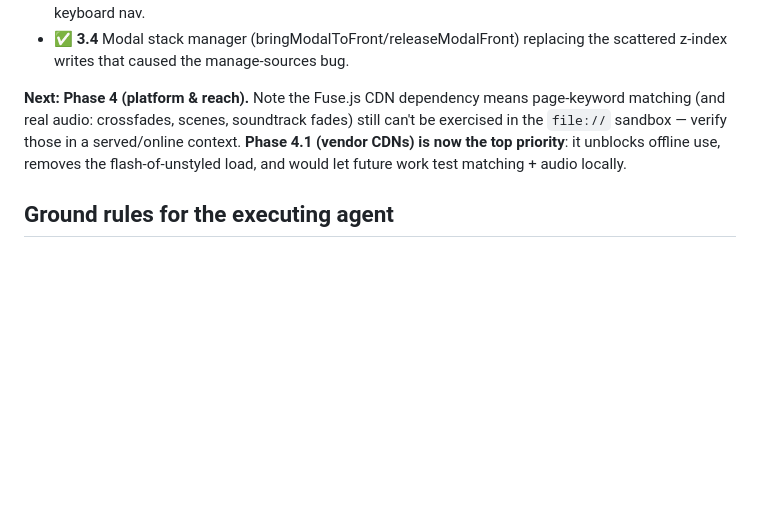
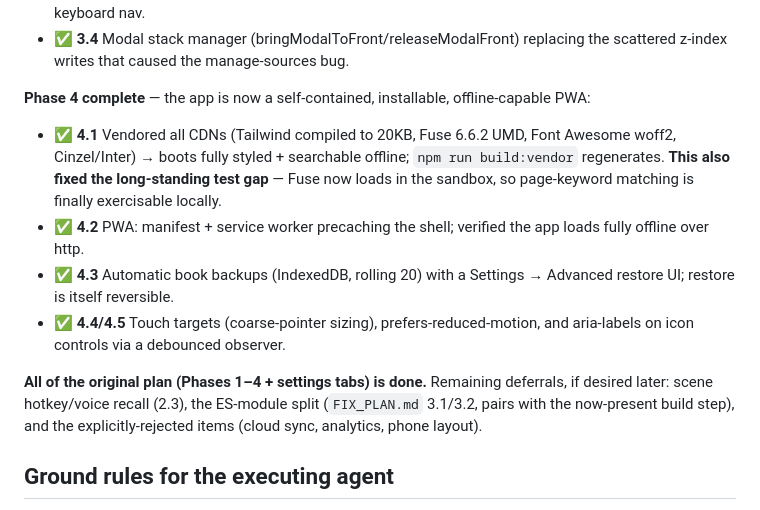
Before and after one commit to REXCRAFT88/Storyteller, a Markdown page: docs/IMPROVEMENT_PLAN.md, the part around the change. Drawn GitHub-style; blank space fills up the shorter version.

Commit message:
docs: mark Phase 4 complete (plan fully implemented)
Co-Authored-By: Claude Opus 4.8 <noreply@anthropic.com>
Claude-Session: https://claude.ai/code/session_01G3x8xGrZkujH755pP7x8px

```diff
--- a/docs/IMPROVEMENT_PLAN.md
+++ b/docs/IMPROVEMENT_PLAN.md
@@ -25,7 +25,13 @@
 - ✅ **3.3** Command palette (Ctrl+K) over pages/chapters/scenes/actions with fuzzy scoring and keyboard nav.
 - ✅ **3.4** Modal stack manager (bringModalToFront/releaseModalFront) replacing the scattered z-index writes that caused the manage-sources bug.
 
-**Next: Phase 4 (platform & reach).** Note the Fuse.js CDN dependency means page-keyword matching (and real audio: crossfades, scenes, soundtrack fades) still can't be exercised in the `file://` sandbox — verify those in a served/online context. **Phase 4.1 (vendor CDNs) is now the top priority**: it unblocks offline use, removes the flash-of-unstyled load, and would let future work test matching + audio locally.
+**Phase 4 complete** — the app is now a self-contained, installable, offline-capable PWA:
+- ✅ **4.1** Vendored all CDNs (Tailwind compiled to 20KB, Fuse 6.6.2 UMD, Font Awesome woff2, Cinzel/Inter) → boots fully styled + searchable offline; `npm run build:vendor` regenerates. **This also fixed the long-standing test gap** — Fuse now loads in the sandbox, so page-keyword matching is finally exercisable locally.
+- ✅ **4.2** PWA: manifest + service worker precaching the shell; verified the app loads fully offline over http.
+- ✅ **4.3** Automatic book backups (IndexedDB, rolling 20) with a Settings → Advanced restore UI; restore is itself reversible.
+- ✅ **4.4/4.5** Touch targets (coarse-pointer sizing), prefers-reduced-motion, and aria-labels on icon controls via a debounced observer.
+
+**All of the original plan (Phases 1–4 + settings tabs) is done.** Remaining deferrals, if desired later: scene hotkey/voice recall (2.3), the ES-module split (`FIX_PLAN.md` 3.1/3.2, pairs with the now-present build step), and the explicitly-rejected items (cloud sync, analytics, phone layout).
 
 ## Ground rules for the executing agent
 
```
